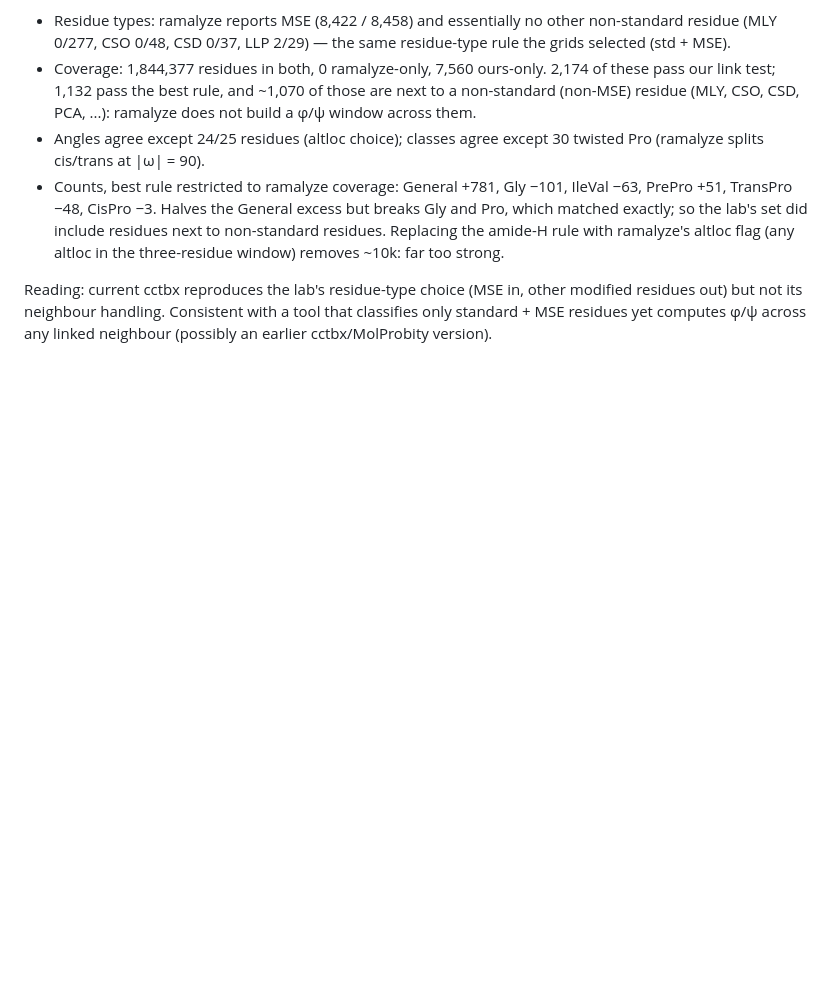
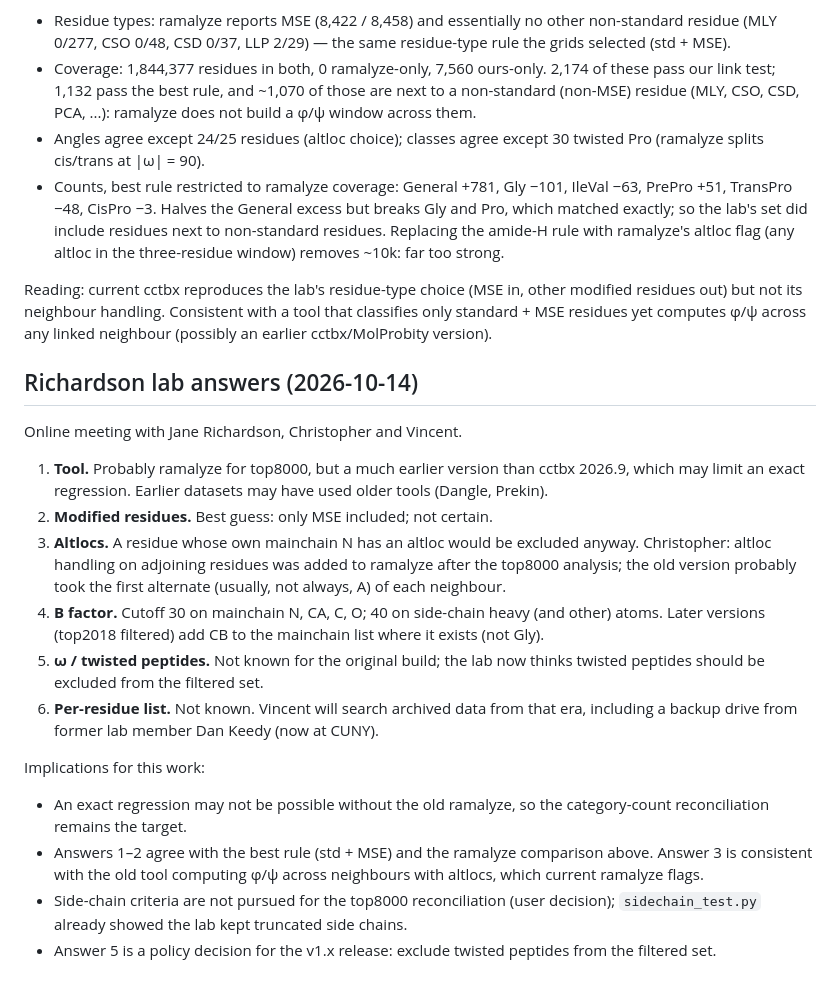
Before and after one commit to prisant/richardson-dataset-curation, a Markdown page: rama8000_reconciliation/README.md, the part around the change. Drawn GitHub-style; blank space fills up the shorter version.

Commit message:
rama8000: record Richardson lab answers (2026-10-14)
Tool (early ramalyze), MSE only, neighbour altloc handling, B cutoffs,
twisted peptides, archive search; implications for the count reconciliation.

Co-Authored-By: Claude Opus 5.5 <noreply@anthropic.com>

```diff
--- a/rama8000_reconciliation/README.md
+++ b/rama8000_reconciliation/README.md
@@ -521,3 +521,37 @@ Reading: current cctbx reproduces the lab's residue-type choice (MSE in,
 other modified residues out) but not its neighbour handling. Consistent
 with a tool that classifies only standard + MSE residues yet computes φ/ψ
 across any linked neighbour (possibly an earlier cctbx/MolProbity version).
+
+## Richardson lab answers (2026-10-14)
+
+Online meeting with Jane Richardson, Christopher and Vincent.
+
+1. **Tool.** Probably ramalyze for top8000, but a much earlier version than
+   cctbx 2026.9, which may limit an exact regression. Earlier datasets may
+   have used older tools (Dangle, Prekin).
+2. **Modified residues.** Best guess: only MSE included; not certain.
+3. **Altlocs.** A residue whose own mainchain N has an altloc would be
+   excluded anyway. Christopher: altloc handling on adjoining residues was
+   added to ramalyze after the top8000 analysis; the old version probably
+   took the first alternate (usually, not always, A) of each neighbour.
+4. **B factor.** Cutoff 30 on mainchain N, CA, C, O; 40 on side-chain heavy
+   (and other) atoms. Later versions (top2018 filtered) add CB to the
+   mainchain list where it exists (not Gly).
+5. **ω / twisted peptides.** Not known for the original build; the lab now
+   thinks twisted peptides should be excluded from the filtered set.
+6. **Per-residue list.** Not known. Vincent will search archived data from
+   that era, including a backup drive from former lab member Dan Keedy
+   (now at CUNY).
+
+Implications for this work:
+
+- An exact regression may not be possible without the old ramalyze, so the
+  category-count reconciliation remains the target.
+- Answers 1–2 agree with the best rule (std + MSE) and the ramalyze
+  comparison above. Answer 3 is consistent with the old tool computing
+  φ/ψ across neighbours with altlocs, which current ramalyze flags.
+- Side-chain criteria are not pursued for the top8000 reconciliation
+  (user decision); `sidechain_test.py` already showed the lab kept
+  truncated side chains.
+- Answer 5 is a policy decision for the v1.x release: exclude twisted
+  peptides from the filtered set.
```
